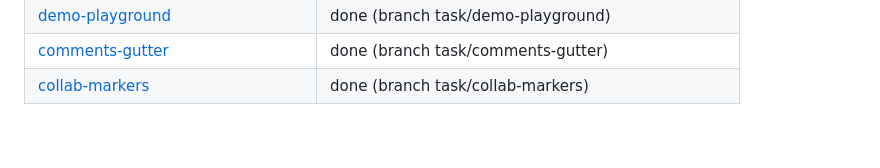
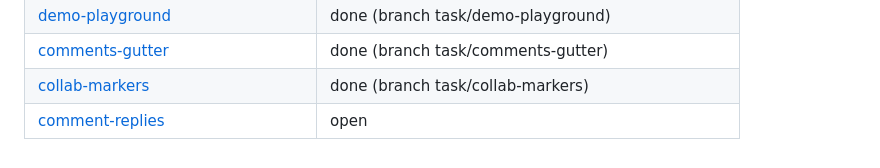
Before and after one commit to sandstorm/zwiebelfisch, a Markdown page: docs/todo/README.md, the part around the change. GitHub-like rendering.

```diff
--- a/docs/todo/README.md
+++ b/docs/todo/README.md
@@ -65,3 +65,4 @@ Touches: <paths this task is expected to change — keep overlaps with other ope
 | [demo-playground](demo-playground.md) | done (branch task/demo-playground) |
 | [comments-gutter](comments-gutter.md) | done (branch task/comments-gutter) |
 | [collab-markers](collab-markers.md) | done (branch task/collab-markers) |
+| [comment-replies](comment-replies.md) | open |
```
Also changed, not shown: docs/todo/comment-replies.md (added, +51 -0 lines).
